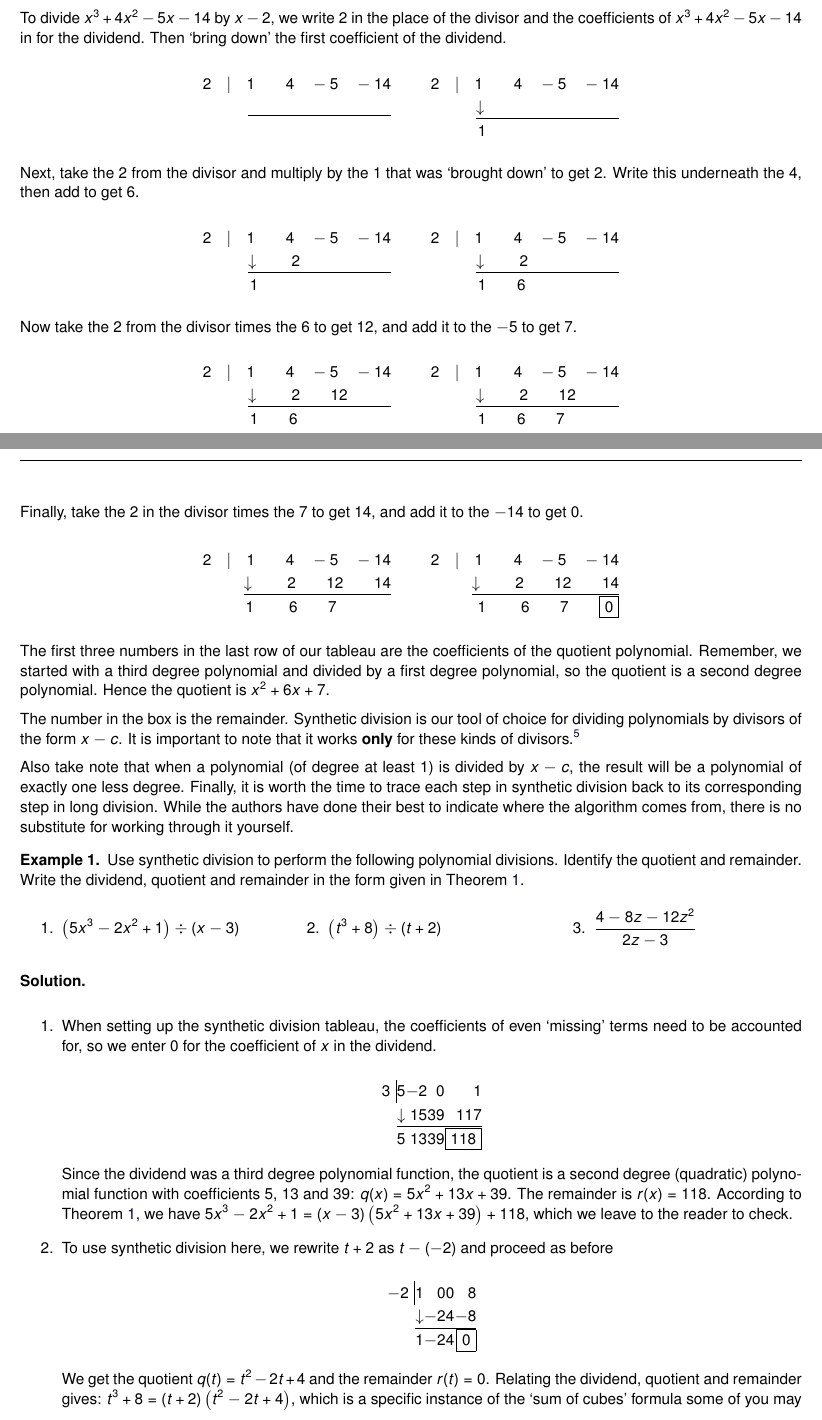
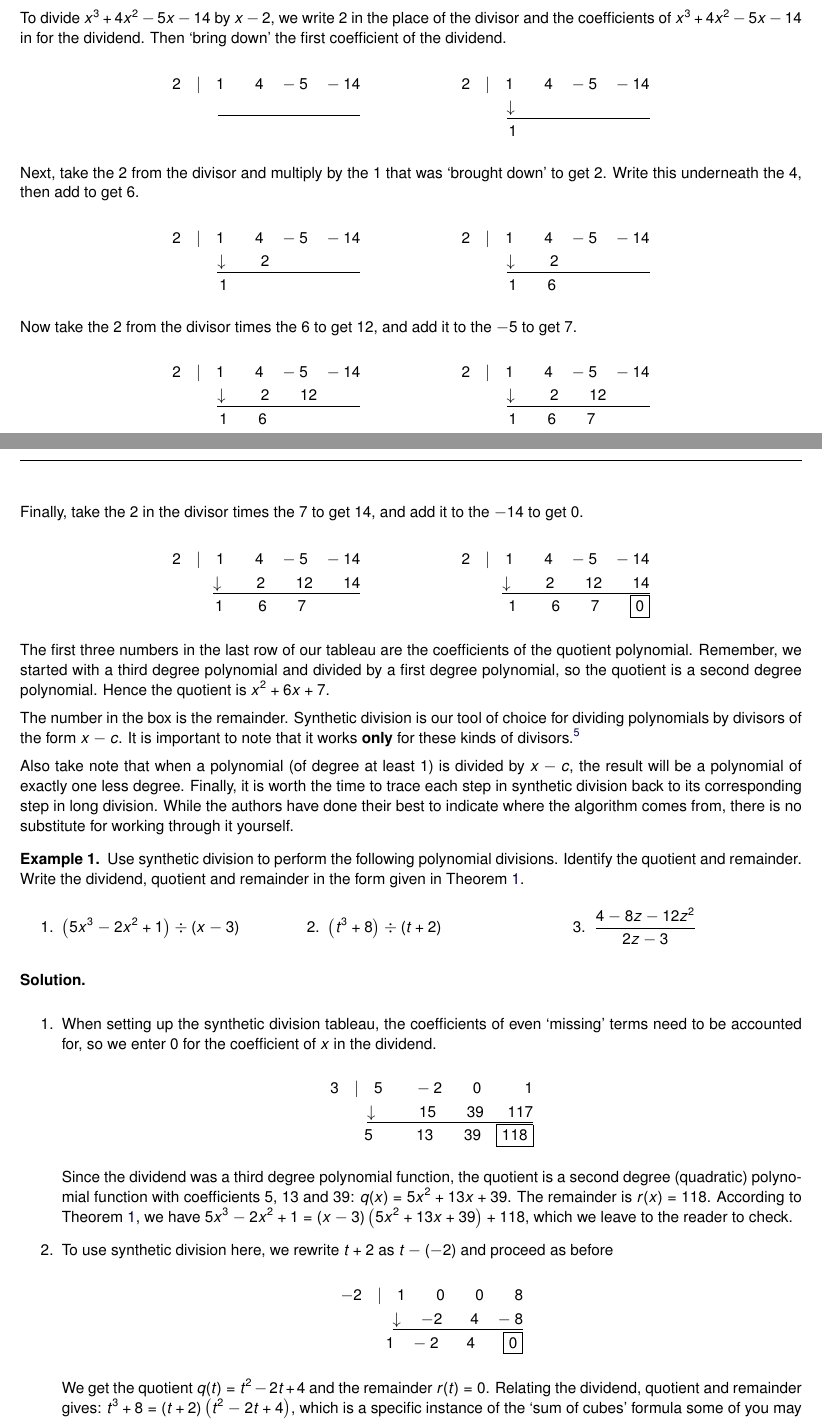
Before and after one commit to wiobber/Precalc4i, a LaTeX document (PolynomialFunctions/Polydivision.tex): two parts of pages 4 and 5 of 10, joined at a grey line, cut so that both start at the same text. Compiled offline with pdfLaTeX; a LaTeX package or settings file that is missing is left out.

Commit message:
finishing 2.2?

```diff
--- a/PolynomialFunctions/Polydivision.tex
+++ b/PolynomialFunctions/Polydivision.tex
@@ -239,9 +239,9 @@ $
 \end{array}
 $
 
-\quad
+\quad\quad\quad
 &
-\quad
+\quad\quad\quad
 
 $
 \begin{array}{r}
@@ -266,9 +266,9 @@ $
 \end{array}
 $
 
-\quad
+\quad\quad\quad
 &
-\quad
+\quad\quad\quad
 
 $
 \begin{array}{r}
@@ -321,9 +321,9 @@ $
 \end{array}
 $
 
-\quad
+\quad\quad\quad
 &
-\quad
+\quad\quad\quad
 
 $
 \begin{array}{r}
@@ -367,27 +367,30 @@ Also take note that when a polynomial (of degree at least $1$) is divided by $x-
 
 \item When setting up the synthetic division tableau, the coefficients of even `missing' terms need to be accounted for, so we enter $0$ for the coefficient of $x$ in the dividend.
 
-\[ \begin{array}{rrrrr}
+\begin{center}
+$
+\begin{array}{r}
+ 3 \quad |\quad 5 \quad\quad -2 \quad\quad 0 \quad\quad \phantom{1.} 1 \\
+ \underline{\downarrow \phantom{1} \quad\quad 15 \quad\quad  39 \phantom{1} \quad 117}\\
+5\phantom{1.} \quad\quad 13 \quad\quad 39 \quad \fbox{118}
+\end{array}
+$
+\end{center}
 
-
-  3 \, \, \vline& 5 & -2 & 0  & 1 \\
-
-   & \downarrow &  15  &  39  & 117 \\ \hhline{~----}
-  & 5  &   13  & 39  &  \fbox{$118$}  \\
-\end{array}\]
 
 Since the dividend was a third degree polynomial function, the quotient is a second degree (quadratic) polynomial function with coefficients $5$, $13$ and $39$:   $q(x) = 5x^2+13x+39$. The remainder is $r(x) = 118$.  According to Theorem \ref{polydivthm}, we have $5x^3 - 2x^2 + 1 = (x-3)\left(5x^2+13x+39 \right) + 118$, which we leave to the reader to check.
 
 \item  To use synthetic division here, we rewrite $t+2$ as $t-(-2)$ and proceed as before
 
-\[ \begin{array}{rrrrr}
-
-
-  -2 \, \, \vline& 1 & 0 & 0  & 8 \\
-
-   & \downarrow &  -2  &  4  & -8 \\ \hhline{~----}
-  & 1  &   -2  & 4  &  \fbox{$0$}  \\
-\end{array}\]
+\begin{center}
+$
+\begin{array}{r}
+ -2 \quad |\quad 1 \quad\quad 0 \quad\quad 0 \quad\quad 8 \\
+ \underline{\downarrow \quad  -2 \quad\phantom{1.} 4 \quad -8}\\
+1 \quad -2 \phantom{1.}\quad 4 \phantom{1.}\quad \fbox{0}
+\end{array}
+$
+\end{center}
 
 We get the quotient $q(t) = t^2-2t+4$ and the remainder $r(t) =0$. Relating the dividend, quotient and remainder gives: $t^3+8 = (t+2)\left( t^2-2t+4 \right)$, which is a specific instance of the `sum of cubes' formula some of you may recall from Intermediate Algebra.
 
```
Also changed, not shown: PolynomialFunctions/Polydivision.tex (21 more changed lines).
